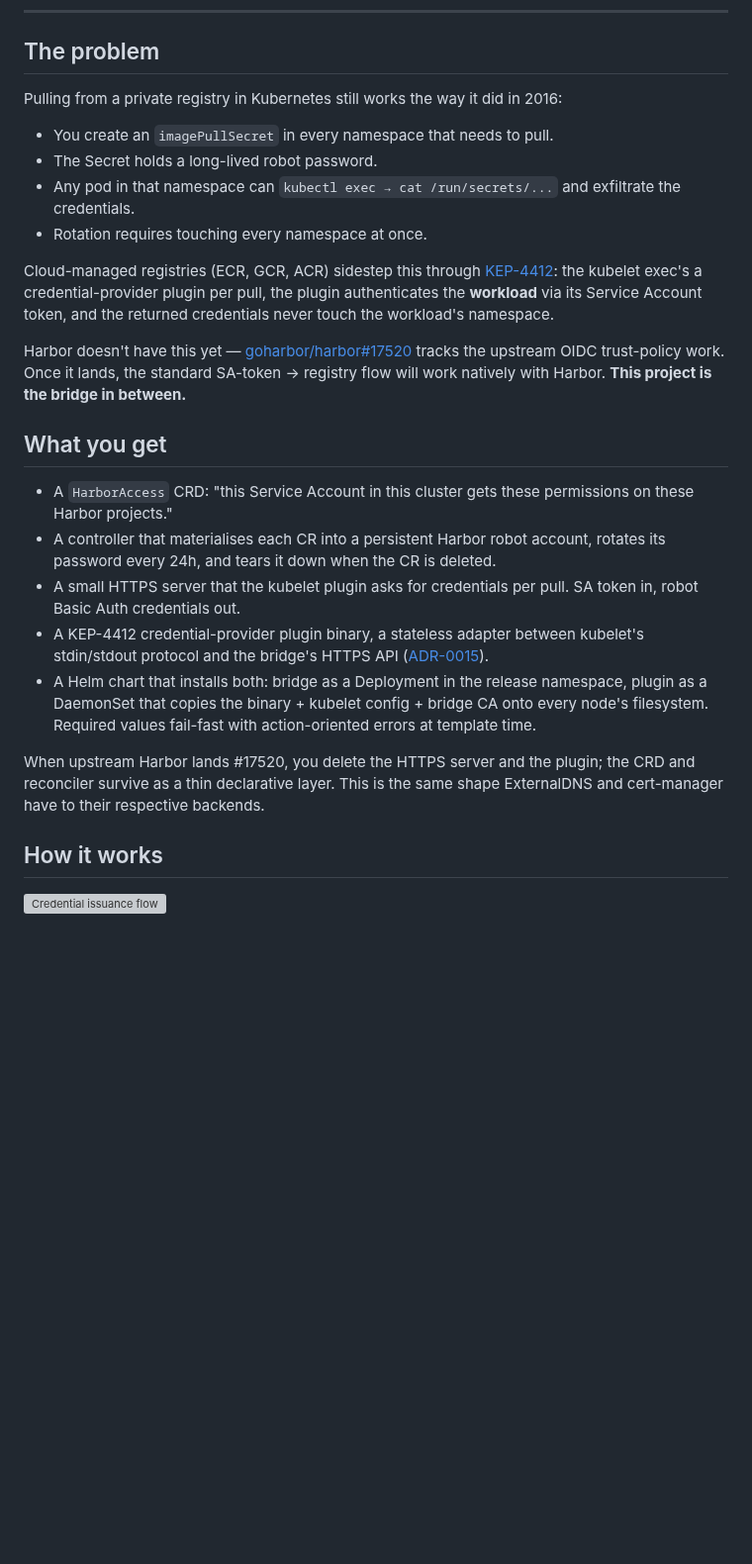
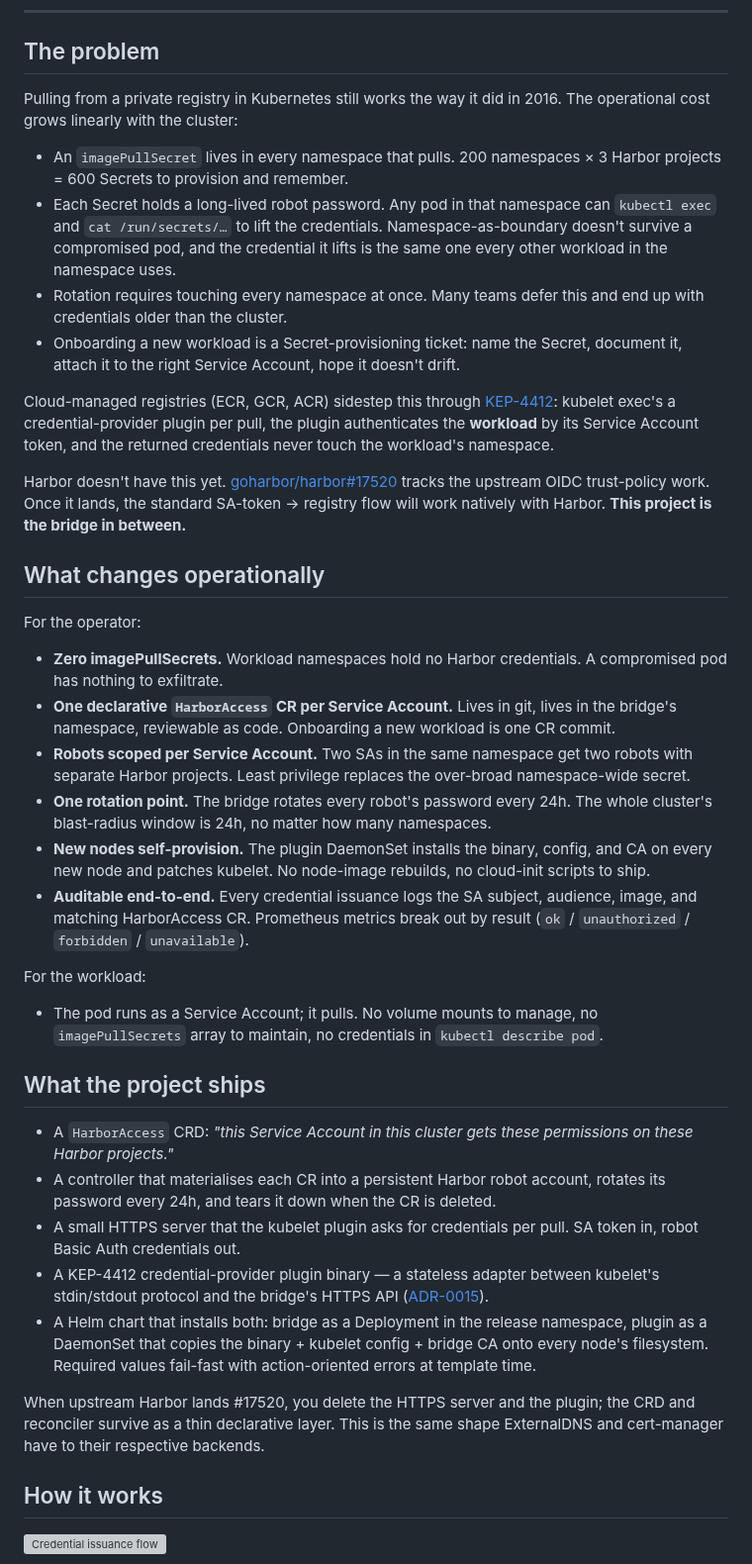
Before and after one commit to AetherizeGmbH/harbor-workload-identity-bridge, a Markdown page: README.md, the part around the change. Shown at 99% size. Drawn GitHub-style; blank space fills up the shorter version; grey boxes are pictures that could not be loaded.

Commit message:
docs: pause-mode Harbor UI access + sharpen README value framing
HOW-TO-TEST.md (§1 pause-for-inspection):
  - New "Open Harbor in your browser" subsection: kubectl port-forward
    svc/harbor 30843:443 -n harbor, https://localhost:30843, click
    through the self-signed-cert warning, log in as admin.
  - Admin password retrieval: kubectl get secret harbor-core
    -o jsonpath='{.data.HARBOR_ADMIN_PASSWORD}' | base64 -d.
  - Embedded screenshot of the Harbor robot accounts page showing the
    bridge-created robot$bridge-dev-test-pull-image-puller with the
    ADR-0012 managed-by/cluster/harboraccess description.

README.md ("The problem" + new "What changes operationally"):
  - Sharpened the problem statement around scale economics — 200
    namespaces × 3 projects = 600 Secrets, namespace-boundary doesn't
    survive a compromised pod, rotation is the same toil multiplied,
    onboarding a new workload is ticket work.
  - Replaced the bullet-list "What you get" with a benefit-led "What
    changes operationally" split across operator and workload:
      * zero imagePullSecrets in workload namespaces
      * one HarborAccess CR per Service Account (GitOps)
      * robots scoped per-SA (least privilege)
      * one rotation point, 24h cluster-wide blast radius
      * plugin DaemonSet self-provisions new nodes
      * auditable + Prometheus-broken-out
  - Original feature list preserved as "What the project ships" so
    the technical surface is still visible after the benefit framing.
  - Stop-slop'd: removed em-dashes, binary contrasts, "that's it"
    fragmentation, "most teams" vague extreme.

```diff
--- a/README.md
+++ b/README.md
@@ -35,47 +35,84 @@ per-namespace token-distribution chores.**
 
 ## The problem
 
-Pulling from a private registry in Kubernetes still works the way it did
-in 2016:
+Pulling from a private registry in Kubernetes still works the way it
+did in 2016. The operational cost grows linearly with the cluster:
 
-- You create an `imagePullSecret` in every namespace that needs to pull.
-- The Secret holds a long-lived robot password.
-- Any pod in that namespace can `kubectl exec → cat /run/secrets/...` and
-  exfiltrate the credentials.
-- Rotation requires touching every namespace at once.
+- An `imagePullSecret` lives in every namespace that pulls. 200
+  namespaces × 3 Harbor projects = 600 Secrets to provision and
+  remember.
+- Each Secret holds a long-lived robot password. Any pod in that
+  namespace can `kubectl exec` and `cat /run/secrets/…` to lift the
+  credentials. Namespace-as-boundary doesn't survive a compromised
+  pod, and the credential it lifts is the same one every other
+  workload in the namespace uses.
+- Rotation requires touching every namespace at once. Many teams
+  defer this and end up with credentials older than the cluster.
+- Onboarding a new workload is a Secret-provisioning ticket: name
+  the Secret, document it, attach it to the right Service Account,
+  hope it doesn't drift.
 
 Cloud-managed registries (ECR, GCR, ACR) sidestep this through
-[KEP-4412](https://github.com/kubernetes/enhancements/issues/4412): the
+[KEP-4412](https://github.com/kubernetes/enhancements/issues/4412):
 kubelet exec's a credential-provider plugin per pull, the plugin
-authenticates the **workload** via its Service Account token, and the
+authenticates the **workload** by its Service Account token, and the
 returned credentials never touch the workload's namespace.
 
-Harbor doesn't have this yet — [goharbor/harbor#17520](https://github.com/goharbor/harbor/issues/17520)
-tracks the upstream OIDC trust-policy work. Once it lands, the standard
-SA-token → registry flow will work natively with Harbor. **This project
-is the bridge in between.**
+Harbor doesn't have this yet. [goharbor/harbor#17520](https://github.com/goharbor/harbor/issues/17520)
+tracks the upstream OIDC trust-policy work. Once it lands, the
+standard SA-token → registry flow will work natively with Harbor.
+**This project is the bridge in between.**
 
-## What you get
+## What changes operationally
 
-- A `HarborAccess` CRD: "this Service Account in this cluster gets these
-  permissions on these Harbor projects."
-- A controller that materialises each CR into a persistent Harbor robot
-  account, rotates its password every 24h, and tears it down when the CR
-  is deleted.
-- A small HTTPS server that the kubelet plugin asks for credentials per
-  pull. SA token in, robot Basic Auth credentials out.
-- A KEP-4412 credential-provider plugin binary, a stateless adapter
+For the operator:
+
+- **Zero imagePullSecrets.** Workload namespaces hold no Harbor
+  credentials. A compromised pod has nothing to exfiltrate.
+- **One declarative `HarborAccess` CR per Service Account.** Lives
+  in git, lives in the bridge's namespace, reviewable as code.
+  Onboarding a new workload is one CR commit.
+- **Robots scoped per Service Account.** Two SAs in the same
+  namespace get two robots with separate Harbor projects. Least
+  privilege replaces the over-broad namespace-wide secret.
+- **One rotation point.** The bridge rotates every robot's password
+  every 24h. The whole cluster's blast-radius window is 24h, no
+  matter how many namespaces.
+- **New nodes self-provision.** The plugin DaemonSet installs the
+  binary, config, and CA on every new node and patches kubelet. No
+  node-image rebuilds, no cloud-init scripts to ship.
+- **Auditable end-to-end.** Every credential issuance logs the SA
+  subject, audience, image, and matching HarborAccess CR. Prometheus
+  metrics break out by result (`ok` / `unauthorized` / `forbidden`
+  / `unavailable`).
+
+For the workload:
+
+- The pod runs as a Service Account; it pulls. No volume mounts to
+  manage, no `imagePullSecrets` array to maintain, no credentials in
+  `kubectl describe pod`.
+
+## What the project ships
+
+- A `HarborAccess` CRD: *"this Service Account in this cluster gets
+  these permissions on these Harbor projects."*
+- A controller that materialises each CR into a persistent Harbor
+  robot account, rotates its password every 24h, and tears it down
+  when the CR is deleted.
+- A small HTTPS server that the kubelet plugin asks for credentials
+  per pull. SA token in, robot Basic Auth credentials out.
+- A KEP-4412 credential-provider plugin binary — a stateless adapter
   between kubelet's stdin/stdout protocol and the bridge's HTTPS API
   ([ADR-0015](docs/adr/0015-plugin-duplicates-wire-types.md)).
-- A Helm chart that installs both: bridge as a Deployment in the release
-  namespace, plugin as a DaemonSet that copies the binary + kubelet
-  config + bridge CA onto every node's filesystem. Required values
-  fail-fast with action-oriented errors at template time.
+- A Helm chart that installs both: bridge as a Deployment in the
+  release namespace, plugin as a DaemonSet that copies the binary +
+  kubelet config + bridge CA onto every node's filesystem. Required
+  values fail-fast with action-oriented errors at template time.
 
-When upstream Harbor lands #17520, you delete the HTTPS server and the
-plugin; the CRD and reconciler survive as a thin declarative layer. This
-is the same shape ExternalDNS and cert-manager have to their respective
-backends.
+When upstream Harbor lands #17520, you delete the HTTPS server and
+the plugin; the CRD and reconciler survive as a thin declarative
+layer. This is the same shape ExternalDNS and cert-manager have to
+their respective backends.
 
 ## How it works
 
```
Also changed, not shown: HOW-TO-TEST.md (+37 -0 lines), docs/img/harbor-screenshot.png (added).
